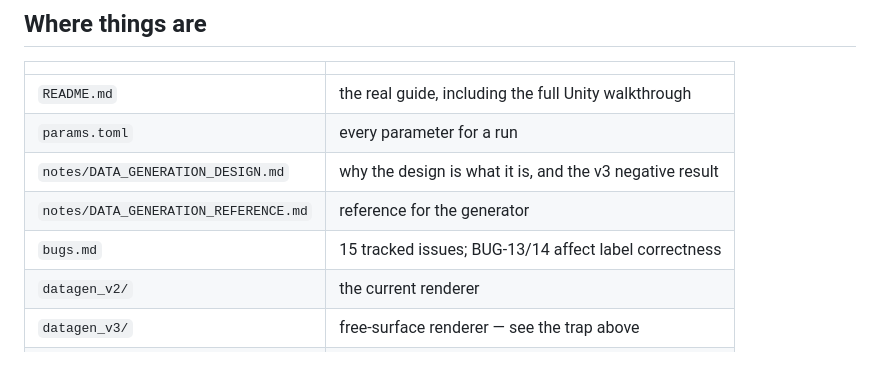
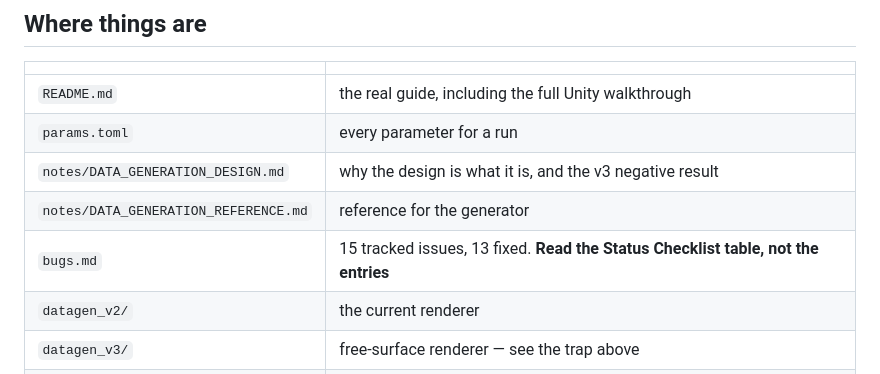
Before and after one commit to Surf-Lab-URI/ml-training, a Markdown page: CLAUDE.md, the part around the change. GitHub-like rendering.

Commit message:
CLAUDE.md: fix the stale bug line in the file table too
The 'where things are' row still said BUG-13/14 affect label correctness, which the previous
commit had just corrected everywhere else.

Co-Authored-By: Claude Opus 5 (1M context) <noreply@anthropic.com>

```diff
--- a/CLAUDE.md
+++ b/CLAUDE.md
@@ -102,7 +102,7 @@ Three fixed ones are still worth knowing, because they changed what the data mea
 | `params.toml` | every parameter for a run |
 | `notes/DATA_GENERATION_DESIGN.md` | why the design is what it is, and the v3 negative result |
 | `notes/DATA_GENERATION_REFERENCE.md` | reference for the generator |
-| `bugs.md` | 15 tracked issues; BUG-13/14 affect label correctness |
+| `bugs.md` | 15 tracked issues, 13 fixed. **Read the Status Checklist table, not the entries** |
 | `datagen_v2/` | the current renderer |
 | `datagen_v3/` | free-surface renderer — see the trap above |
 | `unity/` | Slurm scripts for the cluster |
```
